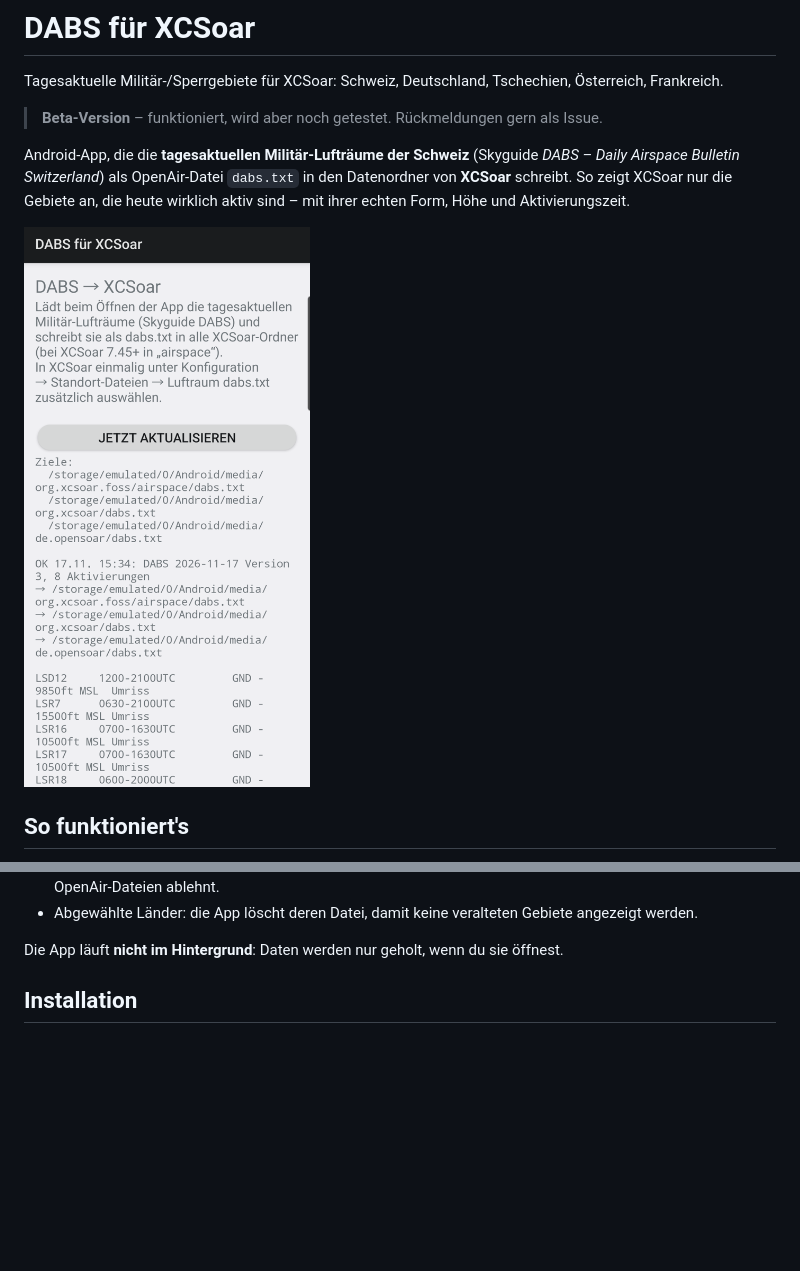
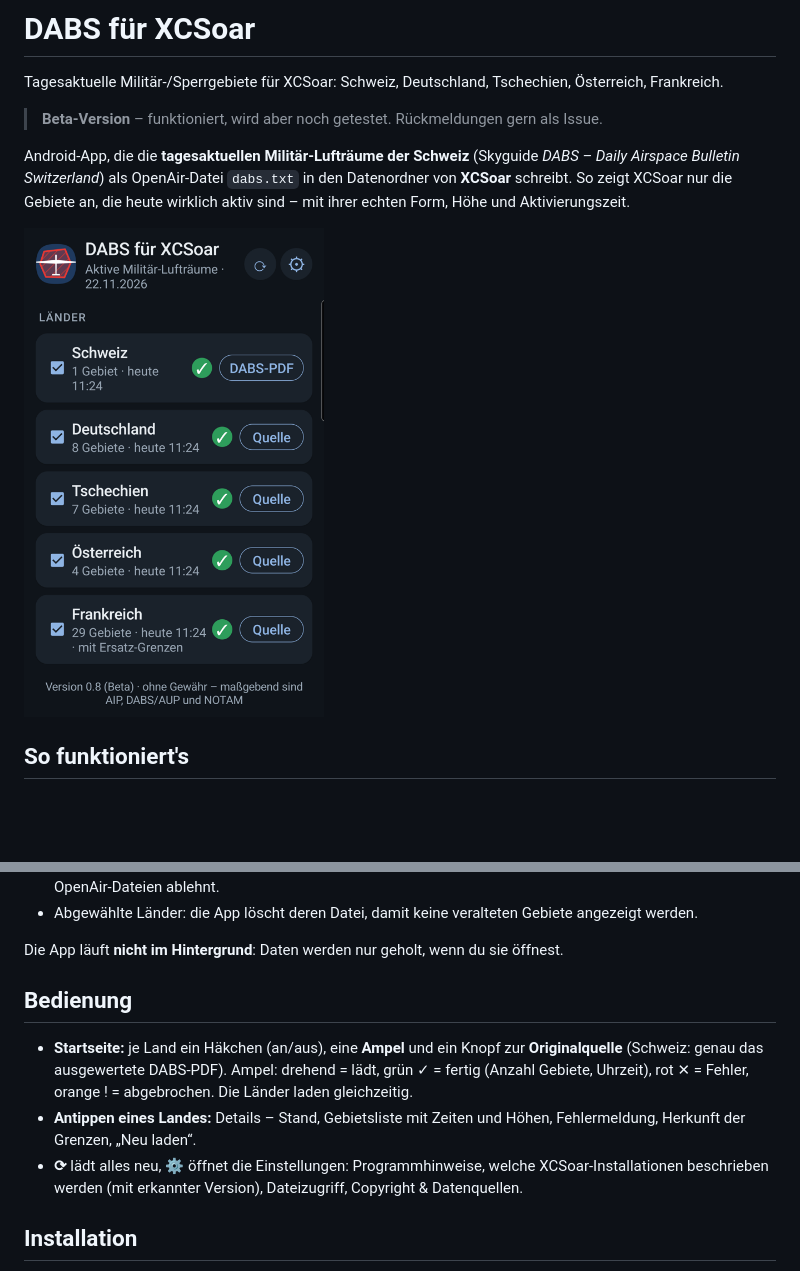
Before and after one commit to fly-to-gecko/dabs-to-xcsoar, a Markdown page: README.md, 2 parts joined by grey strips. Rendered like a GitHub page; pictures changed too: docs/screenshot.png; blank space fills up the shorter version.

```diff
--- a/README.md
+++ b/README.md
@@ -47,6 +47,16 @@ Hinweise:
 - Abgewählte Länder: die App löscht deren Datei, damit keine veralteten Gebiete angezeigt werden.
 
 Die App läuft **nicht im Hintergrund**: Daten werden nur geholt, wenn du sie öffnest.
+
+## Bedienung
+
+- **Startseite:** je Land ein Häkchen (an/aus), eine **Ampel** und ein Knopf zur **Originalquelle**
+  (Schweiz: genau das ausgewertete DABS-PDF). Ampel: drehend = lädt, grün ✓ = fertig (Anzahl Gebiete,
+  Uhrzeit), rot ✕ = Fehler, orange ! = abgebrochen. Die Länder laden gleichzeitig.
+- **Antippen eines Landes:** Details – Stand, Gebietsliste mit Zeiten und Höhen, Fehlermeldung,
+  Herkunft der Grenzen, „Neu laden“.
+- **⟳** lädt alles neu, **⚙** öffnet die Einstellungen: Programmhinweise, welche XCSoar-Installationen
+  beschrieben werden (mit erkannter Version), Dateizugriff, Copyright & Datenquellen.
 
 ## Installation
 
```
Also changed, not shown: 6 other files.
